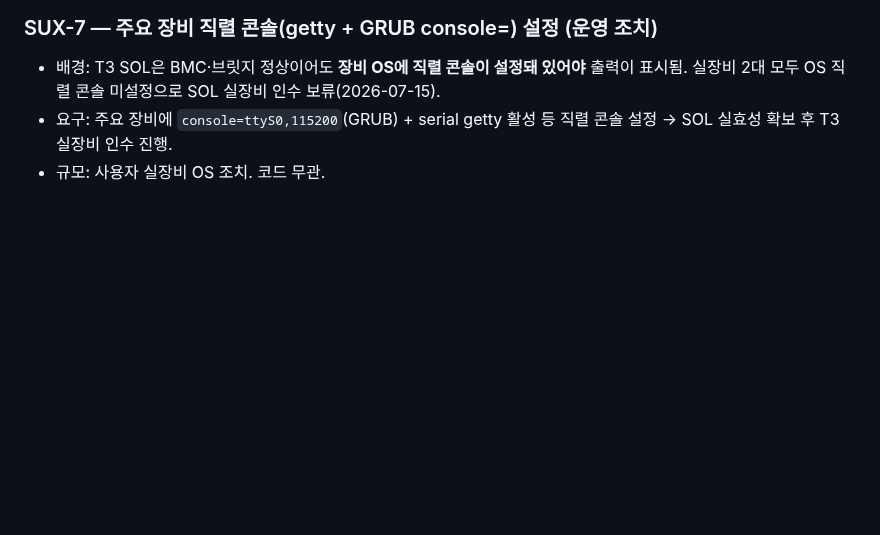
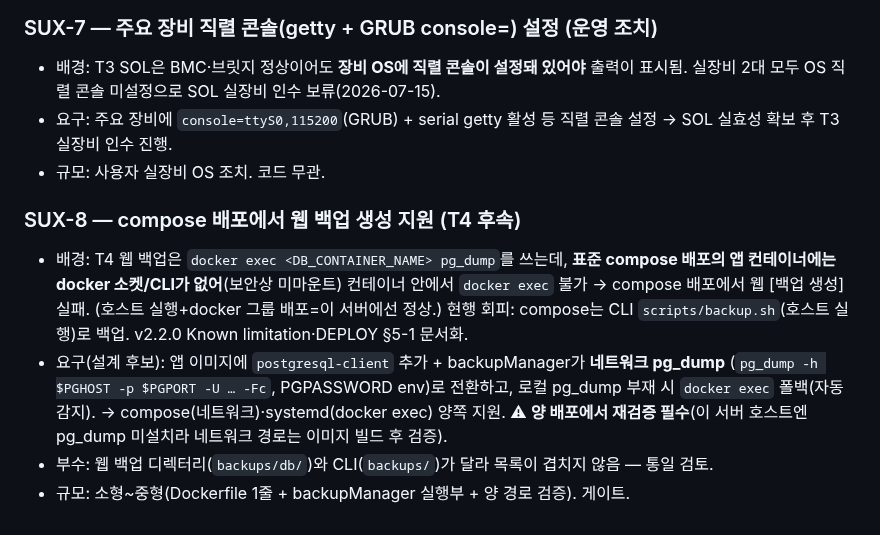
Before and after one commit to ByoungjunSeo/hpc_it_management, a Markdown page: v2/V2.1_BACKLOG.md, the part around the change. Drawn GitHub-style; blank space fills up the shorter version.

Commit message:
docs(release): v2.2.0 릴리스 노트(sha256 빌드 후 기입) + DEPLOY §5-1 compose 웹백업 제약 + SUX-8 등재

```diff
--- a/v2/V2.1_BACKLOG.md
+++ b/v2/V2.1_BACKLOG.md
@@ -359,3 +359,15 @@ T3 BMC SOL 콘솔(장비 의존) / T4 백업 UI(성격 무관 — 스위트에
 - 요구: 주요 장비에 `console=ttyS0,115200`(GRUB) + serial getty 활성 등 직렬 콘솔 설정 →
   SOL 실효성 확보 후 T3 실장비 인수 진행.
 - 규모: 사용자 실장비 OS 조치. 코드 무관.
+
+### SUX-8 — compose 배포에서 웹 백업 생성 지원 (T4 후속)
+- 배경: T4 웹 백업은 `docker exec <DB_CONTAINER_NAME> pg_dump`를 쓰는데, **표준 compose 배포의 앱
+  컨테이너에는 docker 소켓/CLI가 없어**(보안상 미마운트) 컨테이너 안에서 `docker exec` 불가 →
+  compose 배포에서 웹 [백업 생성] 실패. (호스트 실행+docker 그룹 배포=이 서버에선 정상.)
+  현행 회피: compose는 CLI `scripts/backup.sh`(호스트 실행)로 백업. v2.2.0 Known limitation·DEPLOY §5-1 문서화.
+- 요구(설계 후보): 앱 이미지에 `postgresql-client` 추가 + backupManager가 **네트워크 pg_dump**
+  (`pg_dump -h $PGHOST -p $PGPORT -U … -Fc`, PGPASSWORD env)로 전환하고, 로컬 pg_dump 부재 시
+  `docker exec` 폴백(자동 감지). → compose(네트워크)·systemd(docker exec) 양쪽 지원.
+  ⚠ **양 배포에서 재검증 필수**(이 서버 호스트엔 pg_dump 미설치라 네트워크 경로는 이미지 빌드 후 검증).
+- 부수: 웹 백업 디렉터리(`backups/db/`)와 CLI(`backups/`)가 달라 목록이 겹치지 않음 — 통일 검토.
+- 규모: 소형~중형(Dockerfile 1줄 + backupManager 실행부 + 양 경로 검증). 게이트.
```
Also changed, not shown: v2/DEPLOY.md (+8 -1 lines), v2/RELEASE_NOTICE_2.2.0.md (added, +89 -0 lines).
